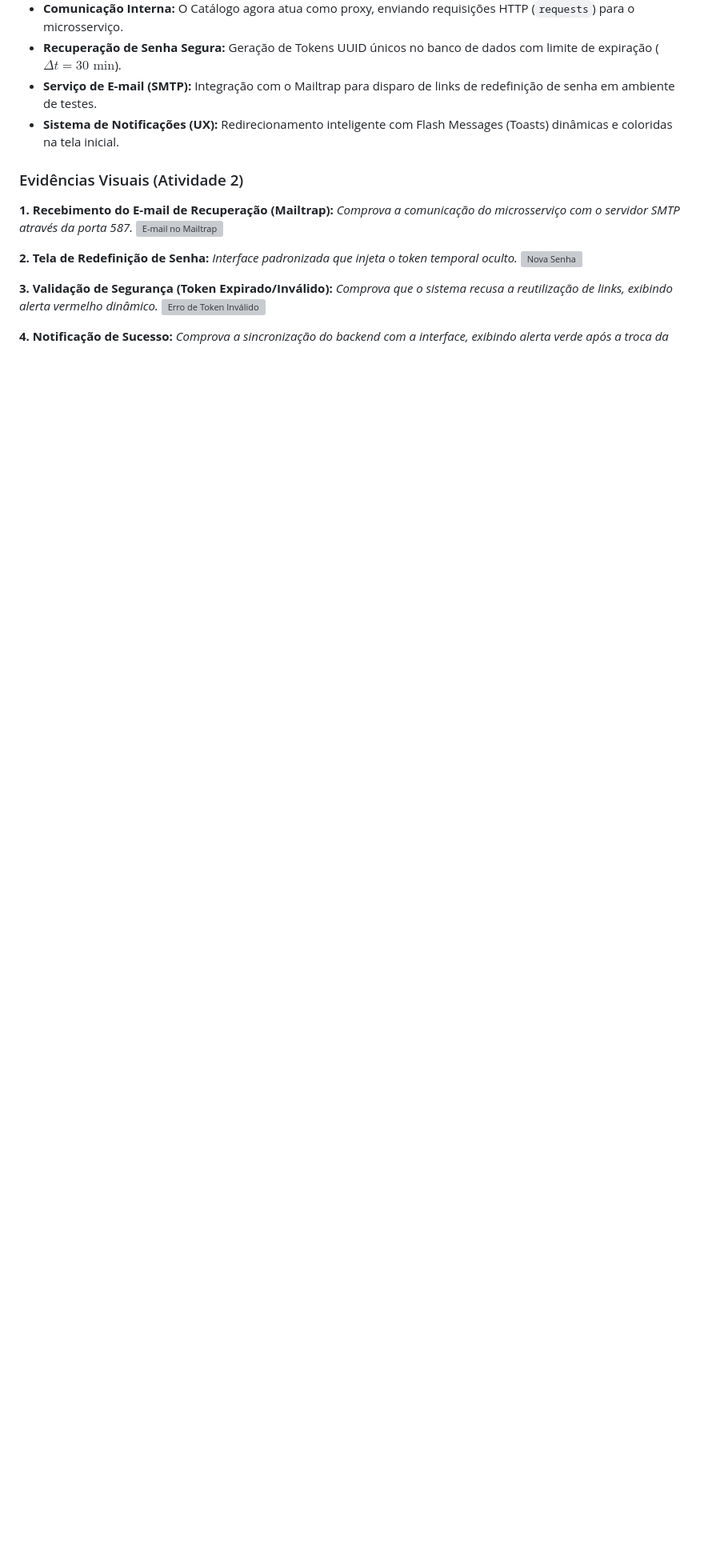
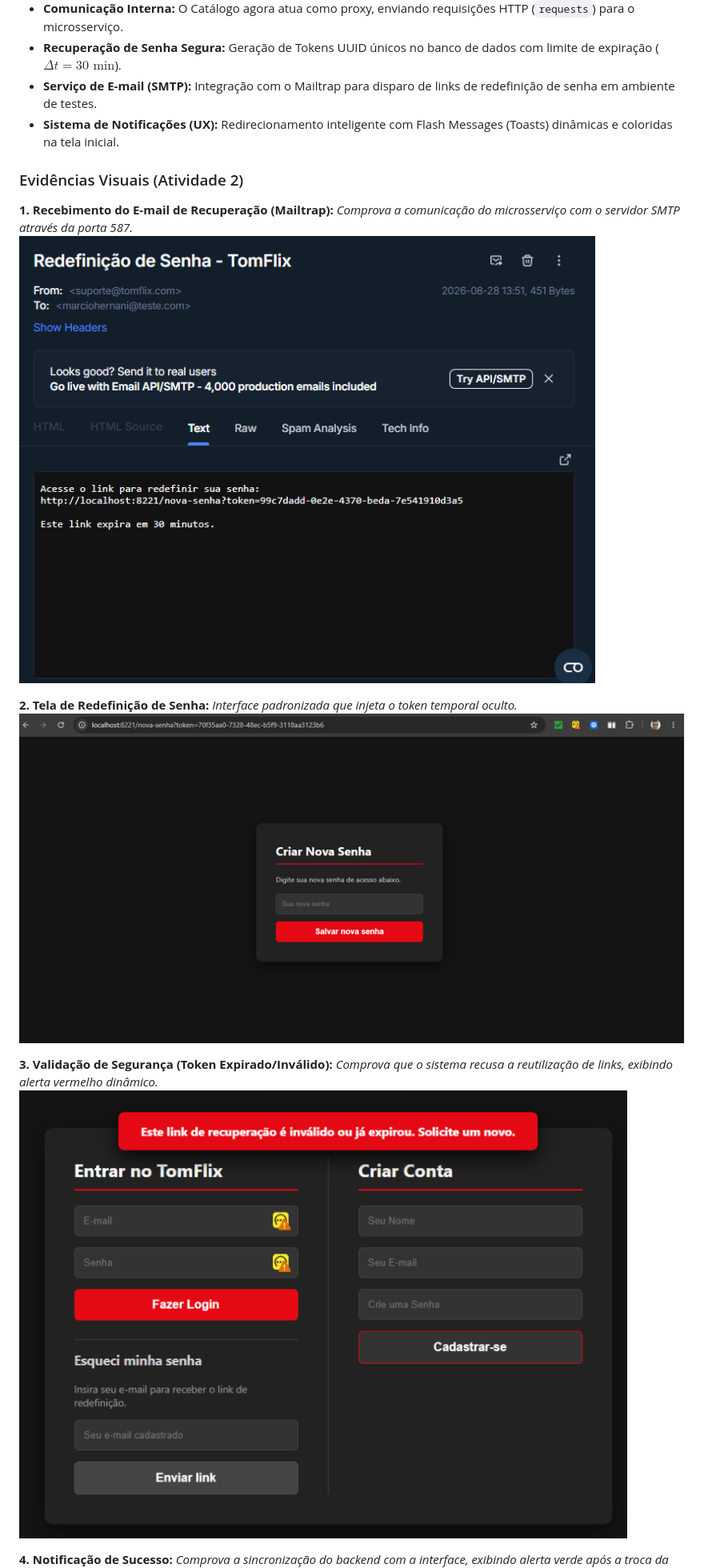
Before and after one commit to mhbsZSS/TomFlix_App, a Markdown page: README.md, the part around one of its changes. Shown at 80% size. GitHub-like rendering; blank space fills up the shorter version; grey boxes are pictures that could not be loaded.

```diff
--- a/README.md
+++ b/README.md
@@ -42,15 +42,15 @@ Nesta segunda etapa, a arquitetura foi refatorada para isolar a responsabilidade
 
 **1. Recebimento do E-mail de Recuperação (Mailtrap):**
 *Comprova a comunicação do microsserviço com o servidor SMTP através da porta 587.*
-![E-mail no Mailtrap](assets\img\emailMailTrap.png)
+![E-mail no Mailtrap](assets/img/emailMailTrap.png)
 
 **2. Tela de Redefinição de Senha:**
 *Interface padronizada que injeta o token temporal oculto.*
-![Nova Senha](assets\img\novaSenha.png)
+![Nova Senha](assets/img/novaSenha.png)
 
 **3. Validação de Segurança (Token Expirado/Inválido):**
 *Comprova que o sistema recusa a reutilização de links, exibindo alerta vermelho dinâmico.*
-![Erro de Token Inválido](assets\img\erroTokenInvalido.png)
+![Erro de Token Inválido](assets/img/erroTokenInvalido.png)
 
 **4. Notificação de Sucesso:**
 *Comprova a sincronização do backend com a interface, exibindo alerta verde após a troca da senha.*
```
Also changed, not shown: other parts of README.md (+3 -3 lines).
